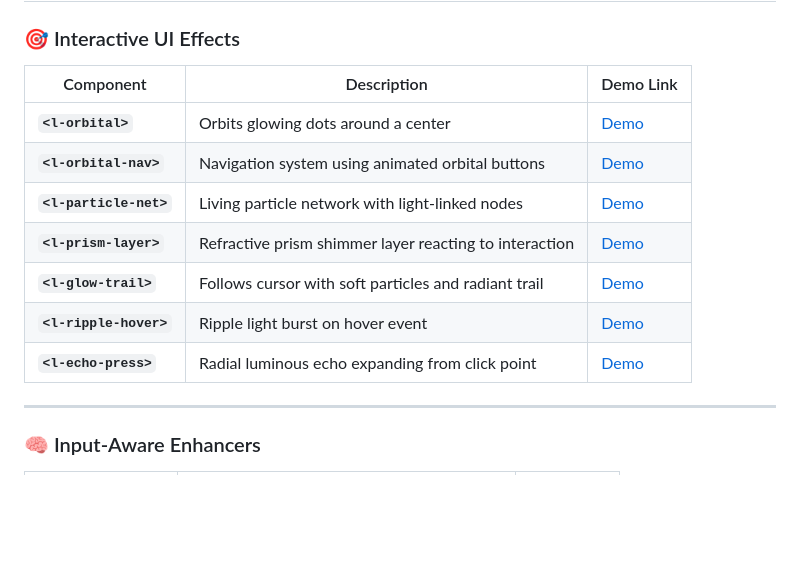
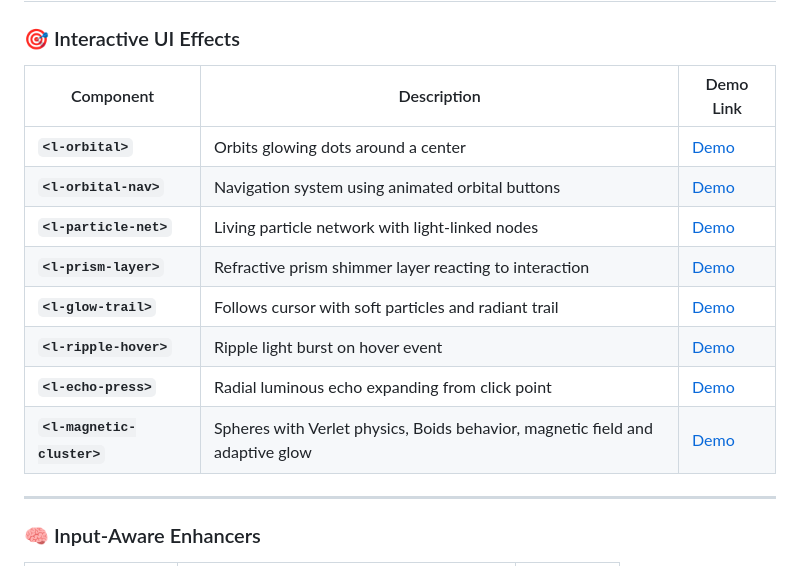
Before and after one commit to victortutu-hub/luminomorphism, a Markdown page: README.md, the part around one of its changes. Drawn GitHub-style; blank space fills up the shorter version.

```diff
--- a/README.md
+++ b/README.md
@@ -26,15 +25,16 @@ It blends principles of fluid design, sensory feedback, and futuristic motion to
 
 ### 🎯 Interactive UI Effects
 
-| Component             | Description                                            | Demo Link |
-|----------------------|--------------------------------------------------------|-----------|
-| **`<l-orbital>`**     | Orbits glowing dots around a center                    | [Demo](https://victortutu-hub.github.io/luminomorphism/labs/l-orbital.html) |
-| **`<l-orbital-nav>`** | Navigation system using animated orbital buttons       | [Demo](https://victortutu-hub.github.io/luminomorphism/labs/l-orbital-nav.html) |
-| **`<l-particle-net>`**| Living particle network with light-linked nodes        | [Demo](https://victortutu-hub.github.io/luminomorphism/labs/l-particle-net.html) |
-| **`<l-prism-layer>`** | Refractive prism shimmer layer reacting to interaction | [Demo](https://victortutu-hub.github.io/luminomorphism/labs/l-prism-layer.html) |
-| **`<l-glow-trail>`**  | Follows cursor with soft particles and radiant trail   | [Demo](https://victortutu-hub.github.io/luminomorphism/labs/l-glow-trail.html) |
-| **`<l-ripple-hover>`**| Ripple light burst on hover event                     | [Demo](https://victortutu-hub.github.io/luminomorphism/labs/l-ripple-hover.html) |
-| **`<l-echo-press>`**  | Radial luminous echo expanding from click point        | [Demo](https://victortutu-hub.github.io/luminomorphism/labs/l-echo-press.html) |
+| Component                   | Description                                            | Demo Link |
+|----------------------------|--------------------------------------------------------|-----------|
+| **`<l-orbital>`**          | Orbits glowing dots around a center                    | [Demo](https://victortutu-hub.github.io/luminomorphism/labs/l-orbital.html) |
+| **`<l-orbital-nav>`**      | Navigation system using animated orbital buttons       | [Demo](https://victortutu-hub.github.io/luminomorphism/labs/l-orbital-nav.html) |
+| **`<l-particle-net>`**     | Living particle network with light-linked nodes        | [Demo](https://victortutu-hub.github.io/luminomorphism/labs/l-particle-net.html) |
+| **`<l-prism-layer>`**      | Refractive prism shimmer layer reacting to interaction | [Demo](https://victortutu-hub.github.io/luminomorphism/labs/l-prism-layer.html) |
+| **`<l-glow-trail>`**       | Follows cursor with soft particles and radiant trail   | [Demo](https://victortutu-hub.github.io/luminomorphism/labs/l-glow-trail.html) |
+| **`<l-ripple-hover>`**     | Ripple light burst on hover event                     | [Demo](https://victortutu-hub.github.io/luminomorphism/labs/l-ripple-hover.html) |
+| **`<l-echo-press>`**       | Radial luminous echo expanding from click point        | [Demo](https://victortutu-hub.github.io/luminomorphism/labs/l-echo-press.html) |
+| **`<l-magnetic-cluster>`** | Spheres with Verlet physics, Boids behavior, magnetic field and adaptive glow | [Demo](https://victortutu-hub.github.io/luminomorphism/labs/l-magnetic-cluster.html) |
 
 ---
 
```
Also changed, not shown: other parts of README.md (+57 -1 lines).
